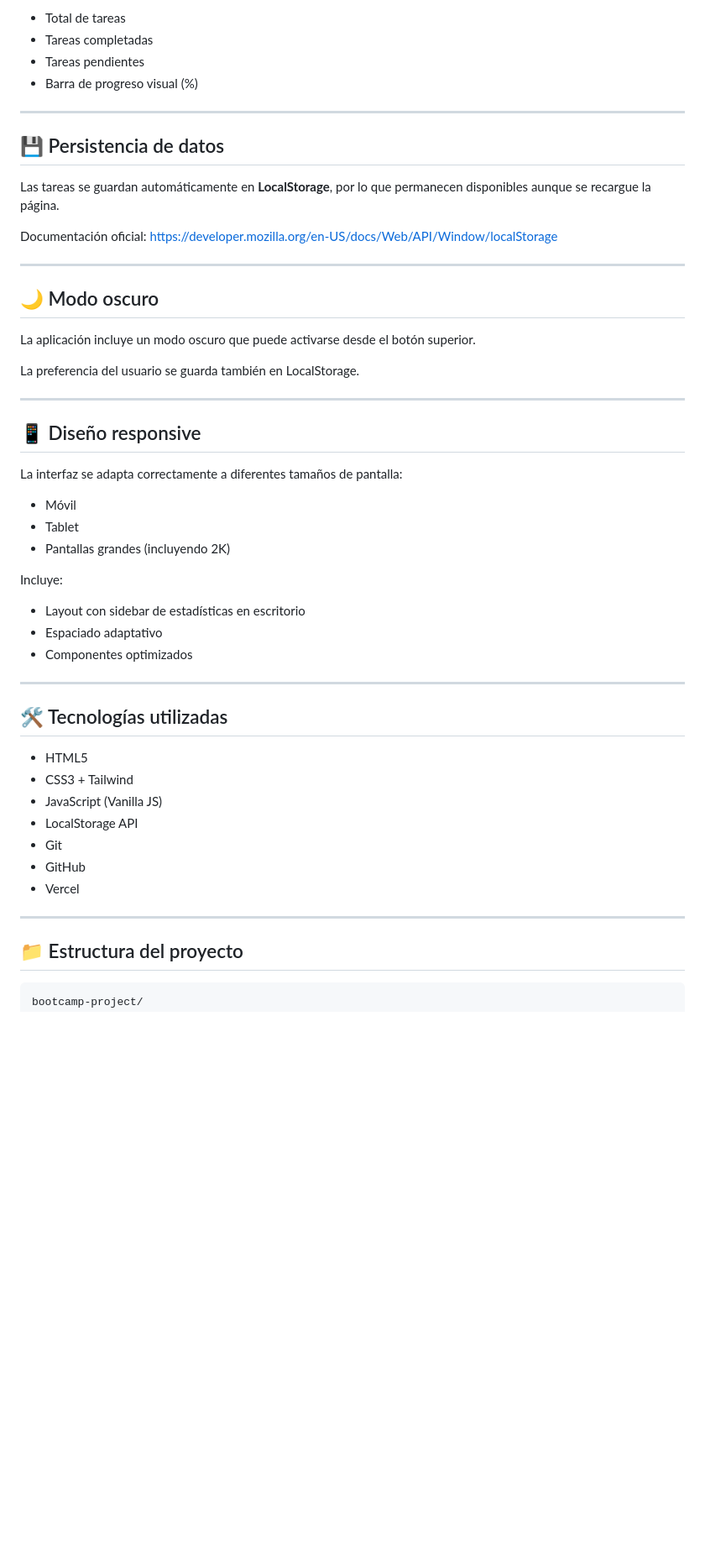
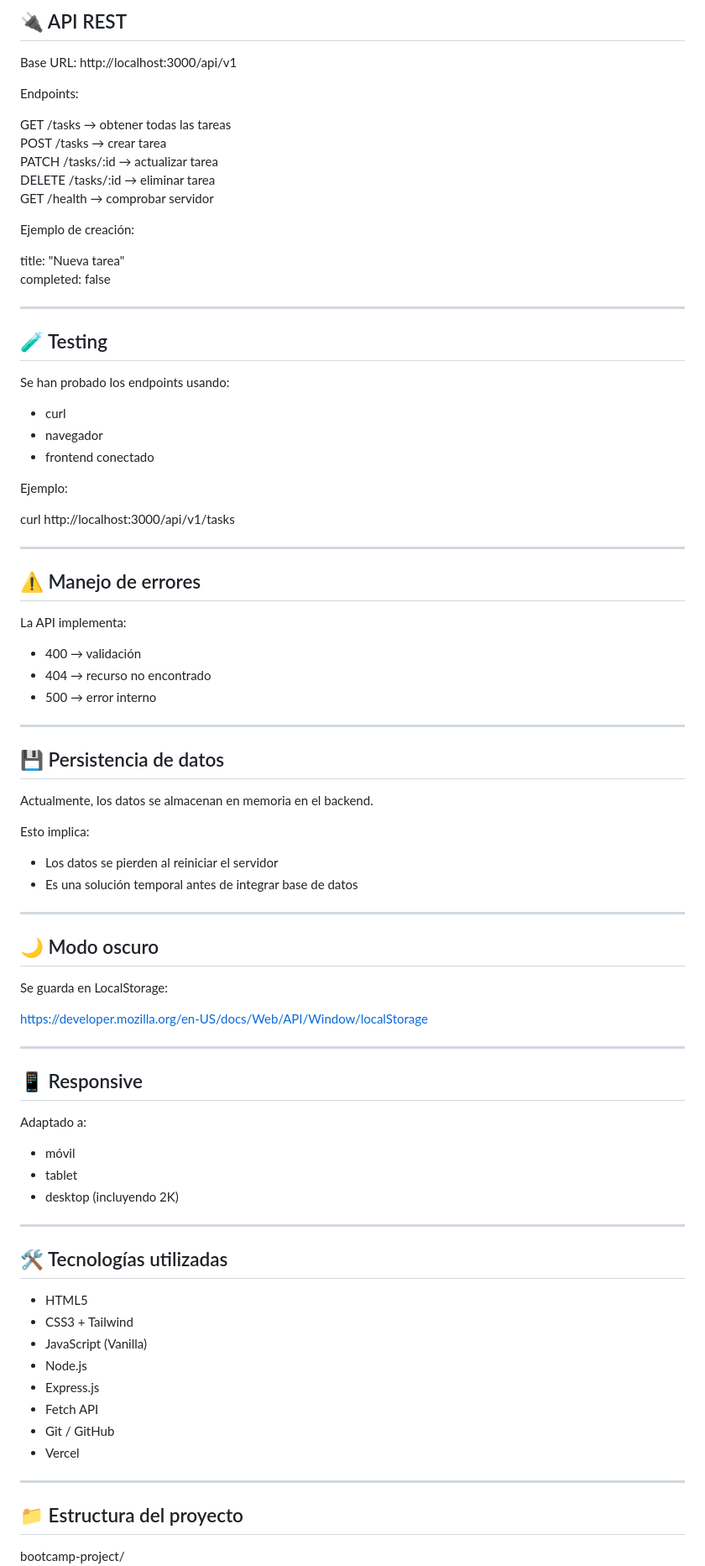
Before and after one commit to PCAMCAS/bootcamp-project, a Markdown page: README.md, the part around one of its changes. Shown at 84% size. GitHub-like rendering; blank space fills up the shorter version.

````diff
--- a/README.md
+++ b/README.md
@@ -82,59 +80,92 @@ La aplicación muestra en tiempo real:
 
-* Total de tareas
-* Tareas completadas
-* Tareas pendientes
-* Barra de progreso visual (%)
+## 🔌 API REST
+
+Base URL:
+http://localhost:3000/api/v1
+
+Endpoints:
+
+GET /tasks → obtener todas las tareas
+POST /tasks → crear tarea
+PATCH /tasks/:id → actualizar tarea
+DELETE /tasks/:id → eliminar tarea
+GET /health → comprobar servidor
+
+Ejemplo de creación:
+
+title: "Nueva tarea"
+completed: false
+
+---
+
+## 🧪 Testing
+
+Se han probado los endpoints usando:
+
+- curl
+- navegador
+- frontend conectado
+
+Ejemplo:
+
+curl http://localhost:3000/api/v1/tasks
+
+---
+
+## ⚠️ Manejo de errores
+
+La API implementa:
+
+- 400 → validación
+- 404 → recurso no encontrado
+- 500 → error interno
 
 ---
 
 ## 💾 Persistencia de datos
 
-Las tareas se guardan automáticamente en **LocalStorage**, por lo que permanecen disponibles aunque se recargue la página.
+Actualmente, los datos se almacenan en memoria en el backend.
 
-Documentación oficial:
-https://developer.mozilla.org/en-US/docs/Web/API/Window/localStorage
+Esto implica:
+
+- Los datos se pierden al reiniciar el servidor
+- Es una solución temporal antes de integrar base de datos
 
 ---
 
 ## 🌙 Modo oscuro
 
-La aplicación incluye un modo oscuro que puede activarse desde el botón superior.
+Se guarda en LocalStorage:
 
-La preferencia del usuario se guarda también en LocalStorage.
+https://developer.mozilla.org/en-US/docs/Web/API/Window/localStorage
 
 ---
 
-## 📱 Diseño responsive
+## 📱 Responsive
 
-La interfaz se adapta correctamente a diferentes tamaños de pantalla:
+Adaptado a:
 
-* Móvil
-* Tablet
-* Pantallas grandes (incluyendo 2K)
-
-Incluye:
-
-* Layout con sidebar de estadísticas en escritorio
-* Espaciado adaptativo
-* Componentes optimizados
+- móvil
+- tablet
+- desktop (incluyendo 2K)
 
 ---
 
 ## 🛠️ Tecnologías utilizadas
 
-* HTML5
-* CSS3 + Tailwind
-* JavaScript (Vanilla JS)
-* LocalStorage API
-* Git
-* GitHub
-* Vercel
+- HTML5
+- CSS3 + Tailwind
+- JavaScript (Vanilla)
+- Node.js
+- Express.js
+- Fetch API
+- Git / GitHub
+- Vercel
 
 ---
 
 ## 📁 Estructura del proyecto
 
-```
 bootcamp-project/
 │
 ├── index.html
````
Also changed, not shown: other parts of README.md (+80 -125 lines).
